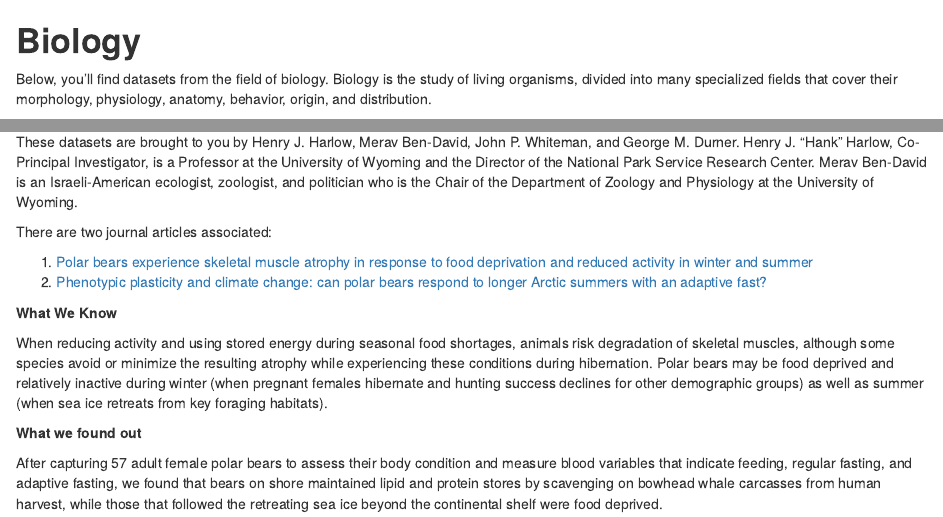
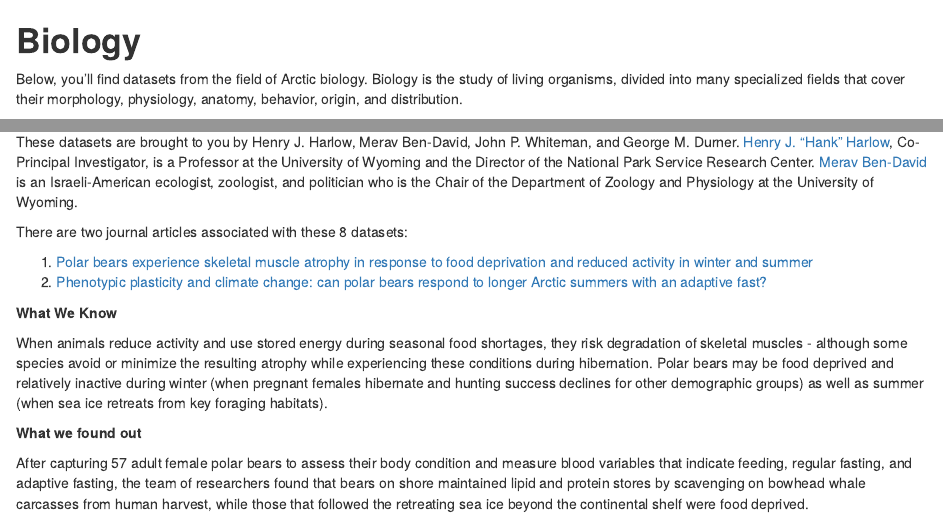
Before and after one commit to NCEAS/arctic-data-examples, an R Markdown document (07-bio.Rmd): the page in a window 1100 px wide, from its top, and a second part further down, joined at a grey line. Rendered offline with R 4.5, knitr and Pandoc, with nearby package versions; drawn as R Markdown's standard HTML page in place of the format the file asks for.

Commit message:
edited biology section

```diff
--- a/07-bio.Rmd
+++ b/07-bio.Rmd
@@ -1,6 +1,6 @@
 # **Biology** {-#bio}
 
-Below, you'll find datasets from the field of biology. Biology is the study of living organisms, divided into many specialized fields that cover their morphology, physiology, anatomy, behavior, origin, and distribution.
+Below, you'll find datasets from the field of Arctic biology. Biology is the study of living organisms, divided into many specialized fields that cover their morphology, physiology, anatomy, behavior, origin, and distribution.
 
 ## Adaptive long-term fasting in land and ice-bound polar bears {-#section-bears}
 
@@ -23,18 +23,17 @@ There are *eight* datasets associated with this project:
 * [Polar Bears: Muscle analyses.](https://arcticdata.io/catalog/view/doi%3A10.5065%2FD6RR1WDV)
 * [Polar Bears: Breath analyses.](https://arcticdata.io/catalog/view/doi%3A10.5065%2FD6HD7SS6)
 
-These datasets are brought to you by Henry J. Harlow, Merav Ben-David, John P. Whiteman, and George M. Durner. Henry J. "Hank" Harlow, Co-Principal Investigator, is a Professor at the University of Wyoming and the Director of the National Park Service Research Center. Merav Ben-David is an Israeli-American ecologist, zoologist, and politician who is the Chair of the Department of Zoology and Physiology at the University of Wyoming.
+These datasets are brought to you by Henry J. Harlow, Merav Ben-David, John P. Whiteman, and George M. Durner. [Henry J. "Hank" Harlow](https://polarbearsinternational.org/profiles/hank-harlow/), Co-Principal Investigator, is a Professor at the University of Wyoming and the Director of the National Park Service Research Center. [Merav Ben-David](http://www.uwyo.edu/zoology/people/bendavid.html) is an Israeli-American ecologist, zoologist, and politician who is the Chair of the Department of Zoology and Physiology at the University of Wyoming.
 
-
-There are two journal articles associated:
+There are two journal articles associated with these 8 datasets:
 
 1. [Polar bears experience skeletal muscle atrophy in response to food deprivation and reduced activity in winter and summer](https://academic.oup.com/conphys/article/5/1/cox049/4079877)
-2. [Phenotypic plasticity and climate change: can polar bears respond to longer Arctic summers with an adaptive fast?](Phenotypic plasticity and climate change: can polar bears respond to longer Arctic summers with an adaptive fast?)
+2. [Phenotypic plasticity and climate change: can polar bears respond to longer Arctic summers with an adaptive fast?](https://pubmed.ncbi.nlm.nih.gov/29197040/)
 
 **What We Know**
 
-When reducing activity and using stored energy during seasonal food shortages, animals risk degradation of skeletal muscles, although some species avoid or minimize the resulting atrophy while experiencing these conditions during hibernation. Polar bears may be food deprived and relatively inactive during winter (when pregnant females hibernate and hunting success declines for other demographic groups) as well as summer (when sea ice retreats from key foraging habitats).
+When animals reduce activity and use stored energy during seasonal food shortages, they risk degradation of skeletal muscles - although some species avoid or minimize the resulting atrophy while experiencing these conditions during hibernation. Polar bears may be food deprived and relatively inactive during winter (when pregnant females hibernate and hunting success declines for other demographic groups) as well as summer (when sea ice retreats from key foraging habitats).
 
 **What we found out**
 
-After capturing 57 adult female polar bears to assess their body condition and measure blood variables that indicate feeding, regular fasting, and adaptive fasting, we found that bears on shore maintained lipid and protein stores by scavenging on bowhead whale carcasses from human harvest, while those that followed the retreating sea ice beyond the continental shelf were food deprived.
+After capturing 57 adult female polar bears to assess their body condition and measure blood variables that indicate feeding, regular fasting, and adaptive fasting, the team of researchers found that bears on shore maintained lipid and protein stores by scavenging on bowhead whale carcasses from human harvest, while those that followed the retreating sea ice beyond the continental shelf were food deprived.
```
